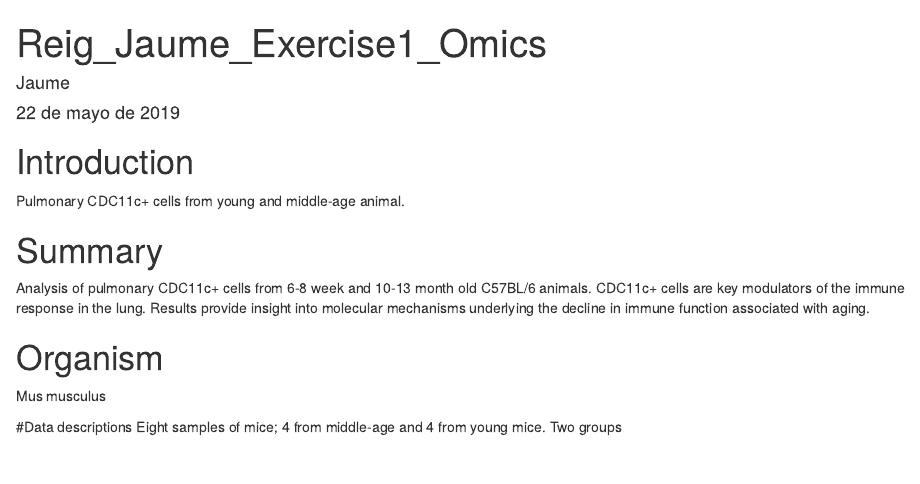
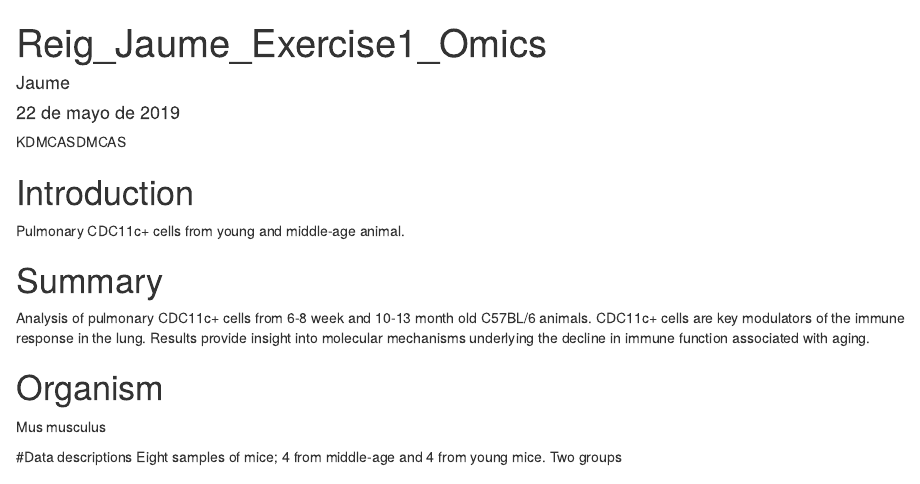
Before and after one commit to jaumereig/Reig_Jaume_OmicsTechniques, an R Markdown document (Reig_Jaume_Omics.Rmd): the page in a window 1100 px wide, from its top. Rendered offline with R 4.5, knitr and Pandoc, with nearby package versions; some code elsewhere in the file could not run offline.

Commit message:
The commit

````diff
--- a/Reig_Jaume_Omics.Rmd
+++ b/Reig_Jaume_Omics.Rmd
@@ -4,6 +4,7 @@ author: "Jaume"
 date: "22 de mayo de 2019"
 output: html_document
 ---
+KDMCASDMCAS
 
 ```{r setup, include=FALSE}
 knitr::opts_chunk$set(echo = TRUE)
````
